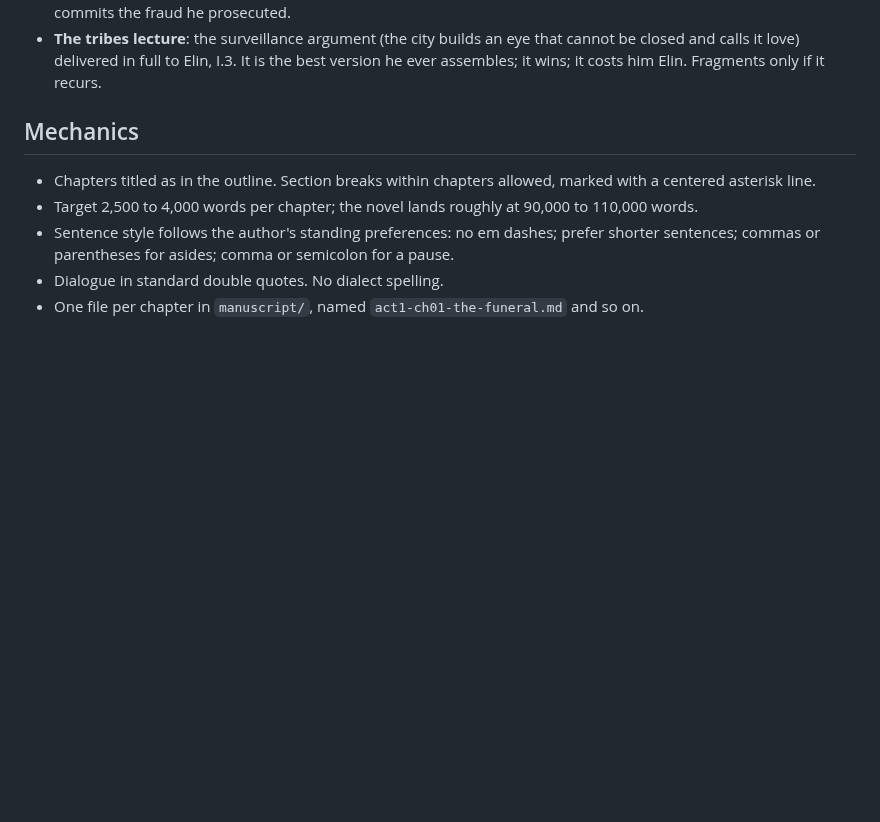
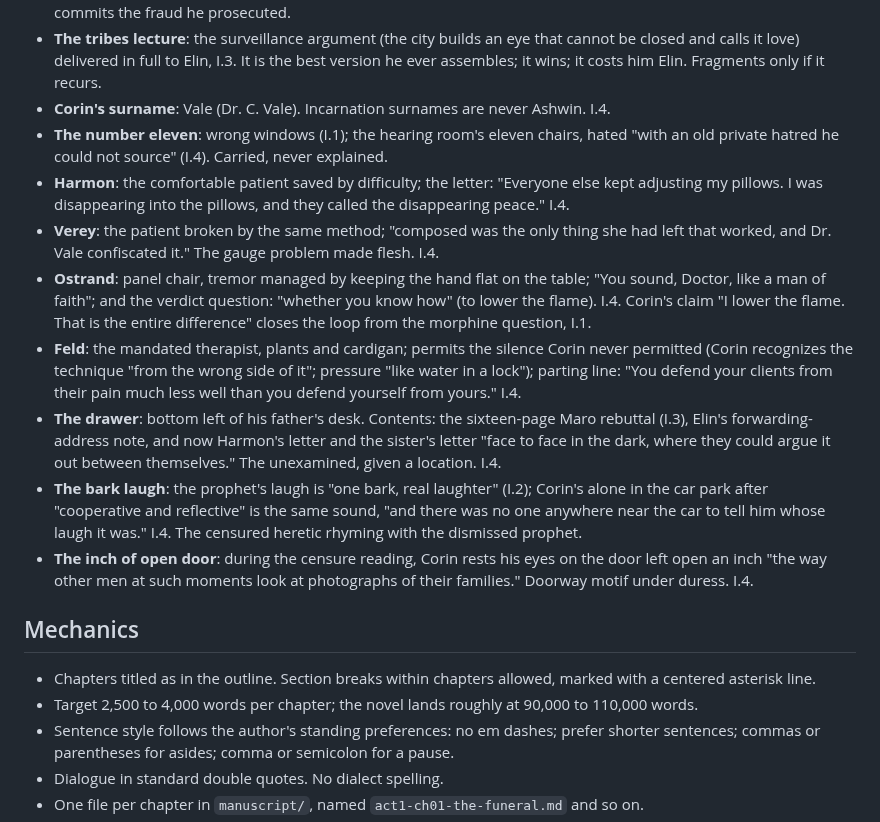
Before and after one commit to BruceEckel/TheWell, a Markdown page: planning/style.md, the part around the change. Drawn GitHub-style; blank space fills up the shorter version.

Commit message:
Chapter 4 draft: The Heresy; censure hearing, Feld's silence, the drawer; ledger updated
Co-Authored-By: Claude Fable 5 <noreply@anthropic.com>

```diff
--- a/planning/style.md
+++ b/planning/style.md
@@ -52,6 +52,15 @@ Rules: motifs recur without comment; they are never explained; each recurrence i
 - **The laundromat doorway**: Vellum Street, propped open, half warm soap-light and half street cold, feet on the aluminum strip; relief "uninvoiced, from a supplier he could not name." I.3.
 - **The balanced page**: the ledger with no column for what was lost; "a cost that appears in no column is, by the rules of accounting, not a cost." I.3. Echoes the debate line "nobody ever wrote down what the fire took" (I.2): Corin commits the fraud he prosecuted.
 - **The tribes lecture**: the surveillance argument (the city builds an eye that cannot be closed and calls it love) delivered in full to Elin, I.3. It is the best version he ever assembles; it wins; it costs him Elin. Fragments only if it recurs.
+- **Corin's surname**: Vale (Dr. C. Vale). Incarnation surnames are never Ashwin. I.4.
+- **The number eleven**: wrong windows (I.1); the hearing room's eleven chairs, hated "with an old private hatred he could not source" (I.4). Carried, never explained.
+- **Harmon**: the comfortable patient saved by difficulty; the letter: "Everyone else kept adjusting my pillows. I was disappearing into the pillows, and they called the disappearing peace." I.4.
+- **Verey**: the patient broken by the same method; "composed was the only thing she had left that worked, and Dr. Vale confiscated it." The gauge problem made flesh. I.4.
+- **Ostrand**: panel chair, tremor managed by keeping the hand flat on the table; "You sound, Doctor, like a man of faith"; and the verdict question: "whether you know how" (to lower the flame). I.4. Corin's claim "I lower the flame. That is the entire difference" closes the loop from the morphine question, I.1.
+- **Feld**: the mandated therapist, plants and cardigan; permits the silence Corin never permitted (Corin recognizes the technique "from the wrong side of it"; pressure "like water in a lock"); parting line: "You defend your clients from their pain much less well than you defend yourself from yours." I.4.
+- **The drawer**: bottom left of his father's desk. Contents: the sixteen-page Maro rebuttal (I.3), Elin's forwarding-address note, and now Harmon's letter and the sister's letter "face to face in the dark, where they could argue it out between themselves." The unexamined, given a location. I.4.
+- **The bark laugh**: the prophet's laugh is "one bark, real laughter" (I.2); Corin's alone in the car park after "cooperative and reflective" is the same sound, "and there was no one anywhere near the car to tell him whose laugh it was." I.4. The censured heretic rhyming with the dismissed prophet.
+- **The inch of open door**: during the censure reading, Corin rests his eyes on the door left open an inch "the way other men at such moments look at photographs of their families." Doorway motif under duress. I.4.
 
 ## Mechanics
 
```
Also changed, not shown: manuscript/act1-ch04-the-heresy.md (added, +69 -0 lines).
